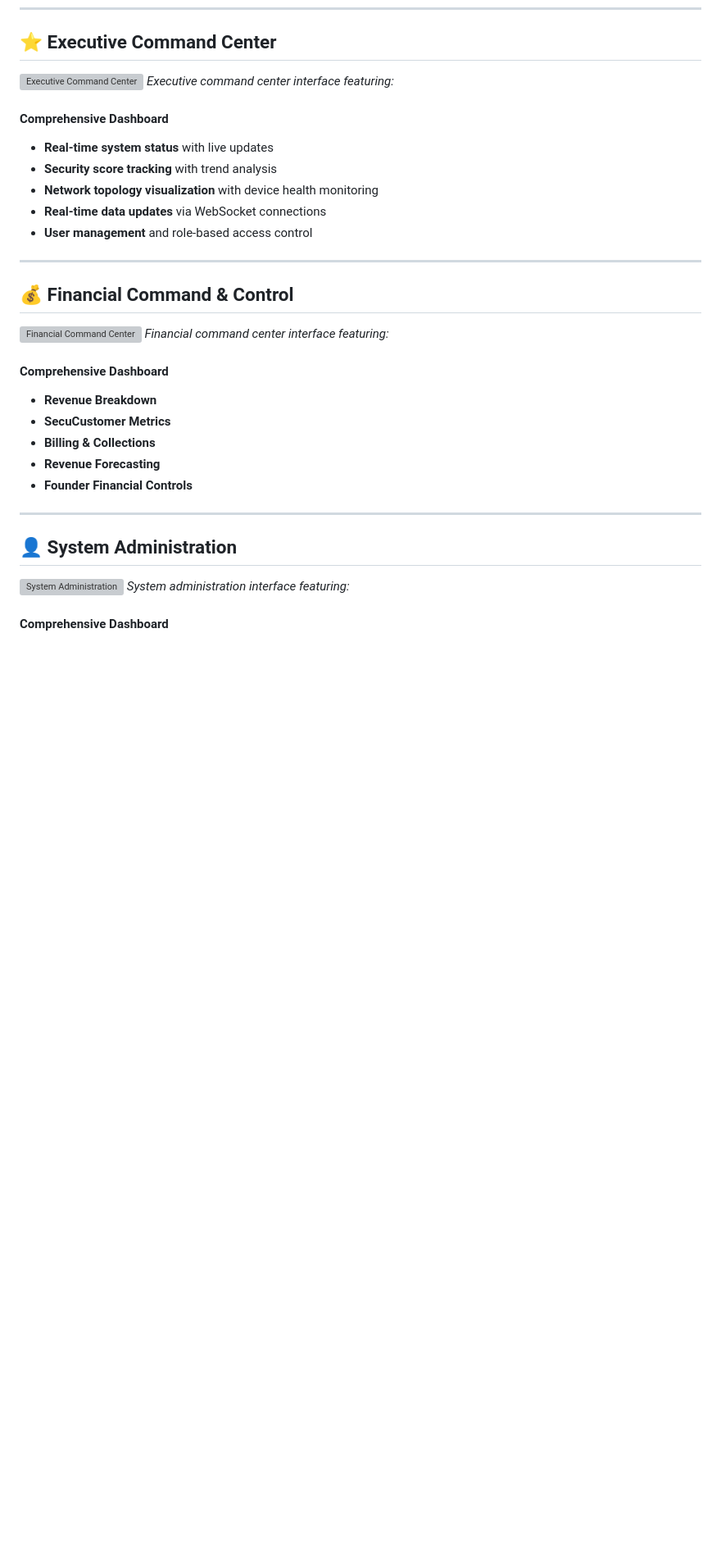
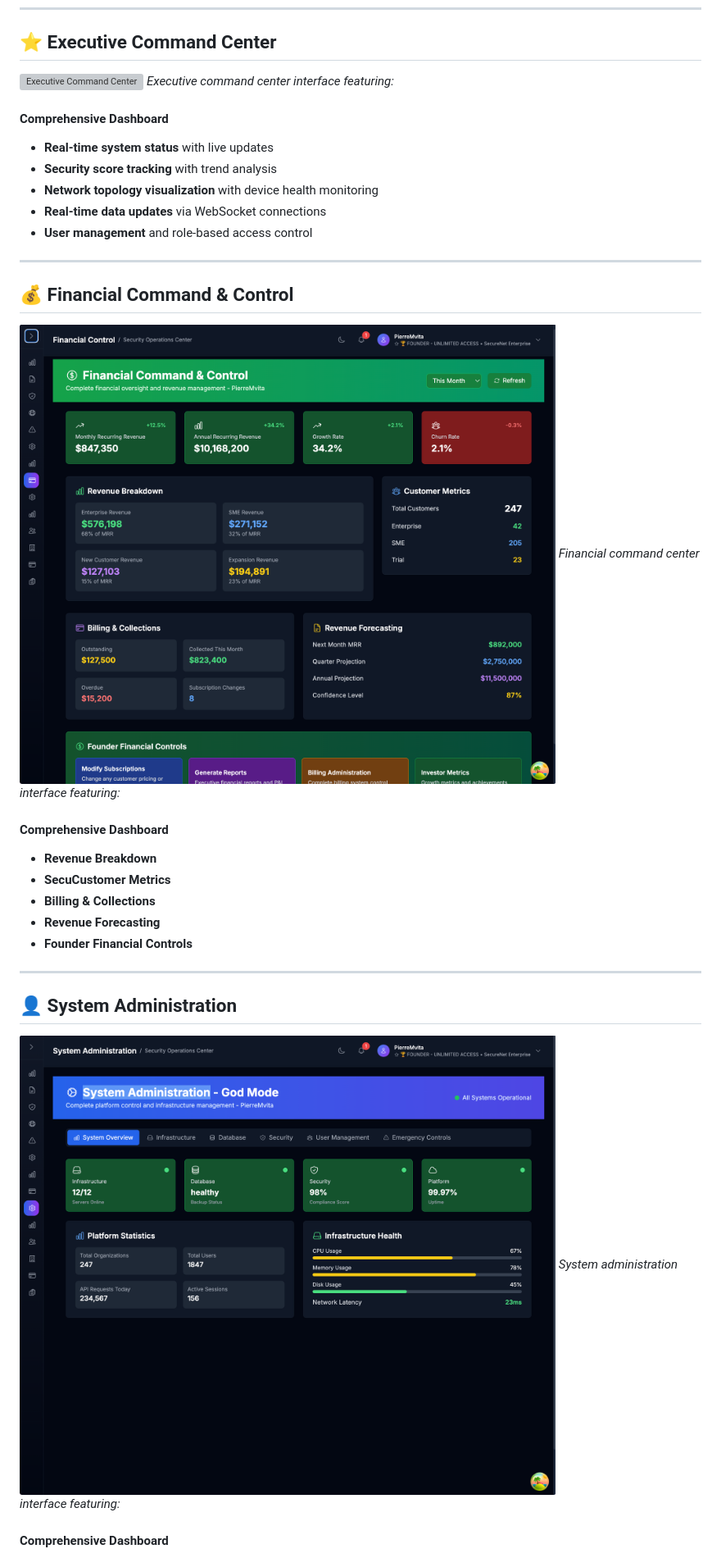
Before and after one commit to Pmvita/SecureNet, a Markdown page: docs/SCREENSHOTS.md, the part around the change printed below. Shown: that part at 82% size. Rendered like a GitHub page; blank space fills up the shorter version; grey boxes are pictures that could not be loaded.

```diff
--- a/docs/SCREENSHOTS.md
+++ b/docs/SCREENSHOTS.md
@@ -177,7 +177,7 @@
 
 ## 💰 Financial Command & Control
 
-![Financial Command Center](screenshots/financial-command-center.png)
+![Financial Command Center](../screenshots/financial-command-center.png)
 *Financial command center interface featuring:*
 
 #### Comprehensive Dashboard
@@ -191,7 +191,7 @@
 
 ## 👤 System Administration
 
-![System Administration](screenshots/system-administration.png)
+![System Administration](../screenshots/system-administration.png)
 *System administration interface featuring:*
 
 #### Comprehensive Dashboard
```
Also changed, not shown: other parts of docs/SCREENSHOTS.md (+14 -14 lines).
